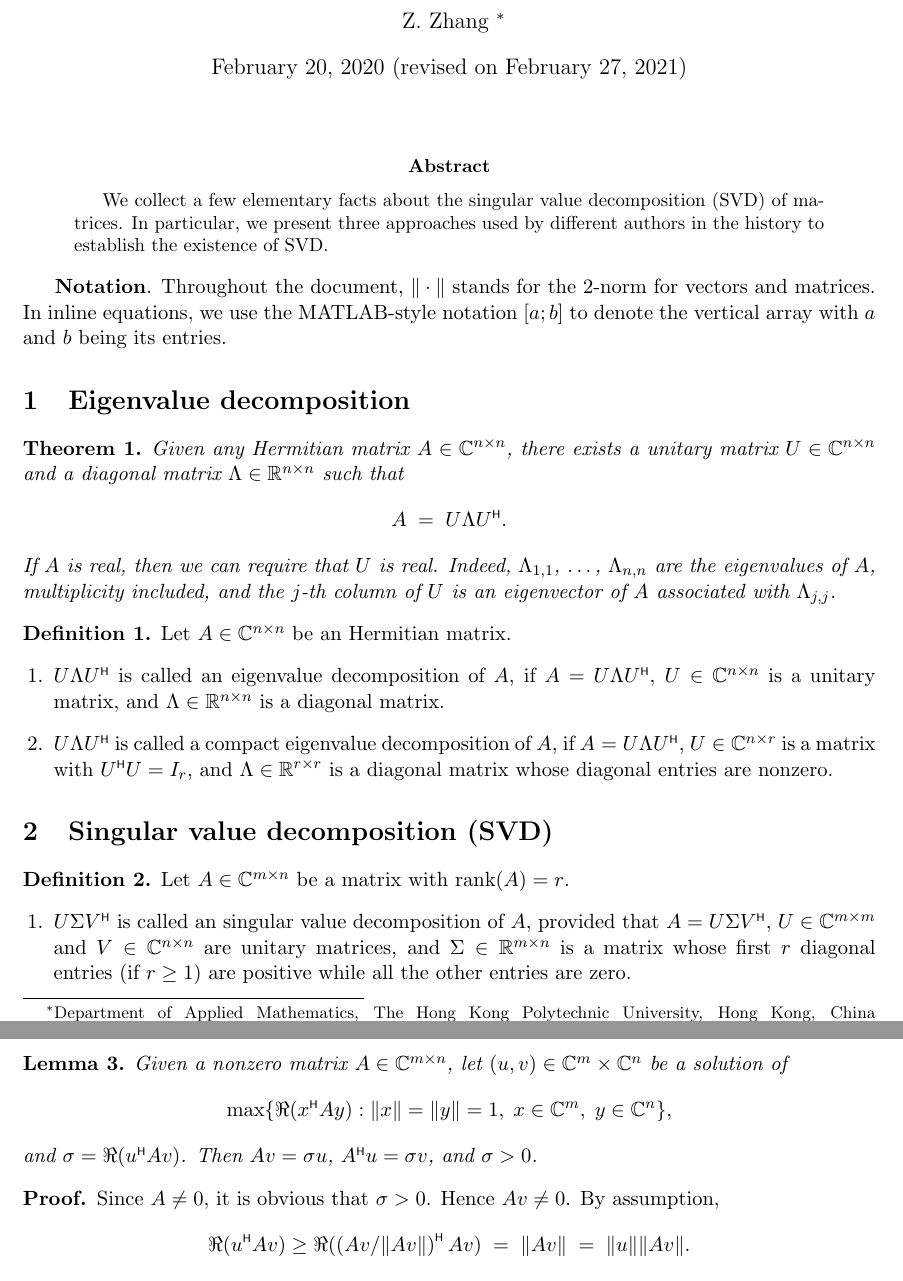
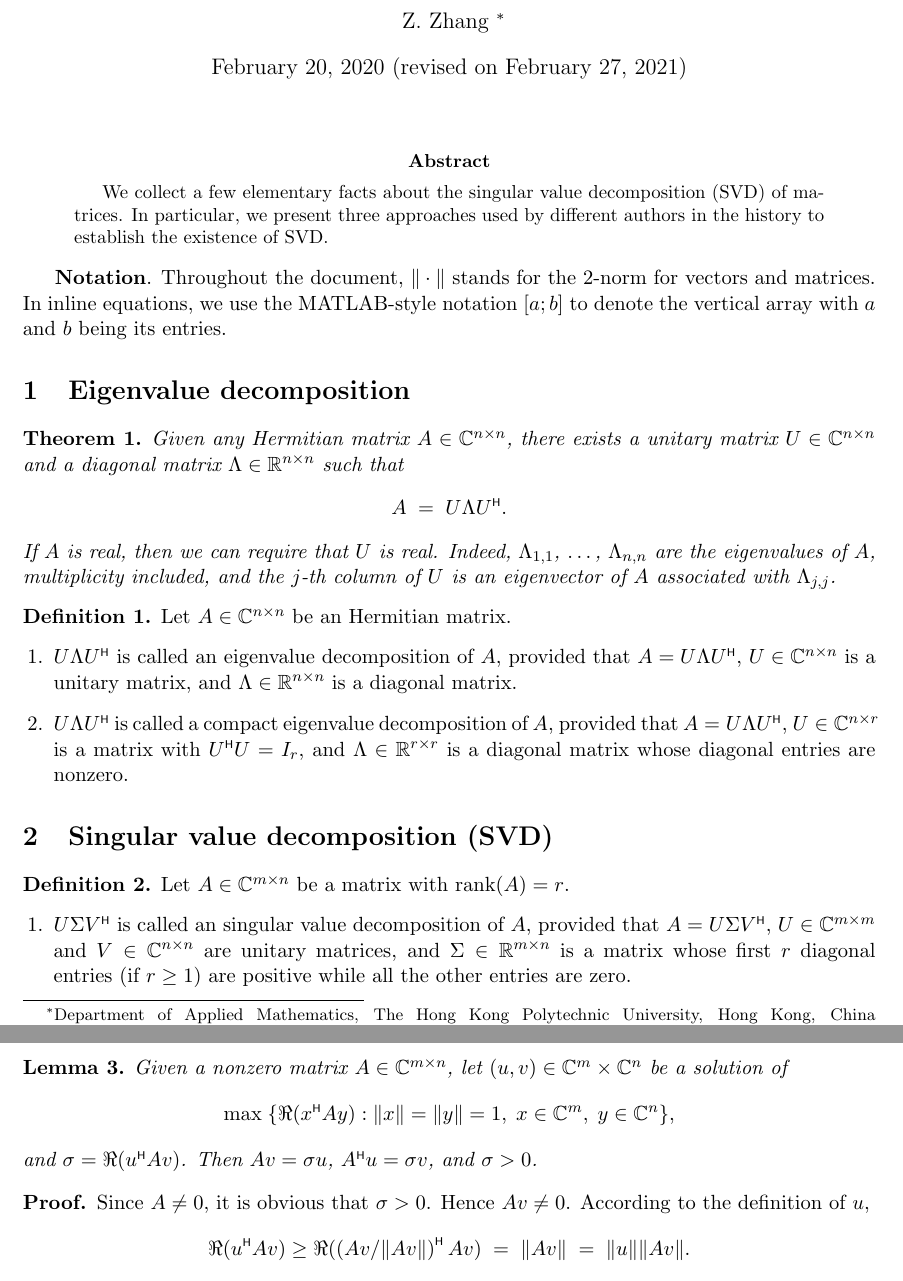
Before and after one commit to equipez/svd, a LaTeX paper (svd.tex): two parts of pages 1 and 3 of 14, joined at a grey line, cut so that both start at the same text. Compiled offline with pdfLaTeX.

Commit message:
2021-02-28-02:38:23-HKT correct typo

```diff
--- a/svd.tex
+++ b/svd.tex
@@ -324,12 +324,12 @@ with~$a$ and~$b$ being its entries.
   Let~$A\in \CC^{n\times n}$ be an Hermitian matrix.
   \begin{enumerate}[leftmargin=1.5em]
     \item
-      $U\Lambda U^\hmt$ is called an eigenvalue decomposition of~$A$, if~$A = U \Lambda U^\hmt$, $U
+      $U\Lambda U^\hmt$ is called an eigenvalue decomposition of~$A$, provided that~$A = U \Lambda U^\hmt$, $U
       \in \CC^{n\times n}$ is a unitary matrix, and~$\Lambda \in \real^{n\times n}$ is a diagonal
       matrix.
     \item
       $U\Lambda U^\hmt$ is called a compact eigenvalue decomposition of~$A$,
-      if~$A = U \Lambda U^\hmt$, $U \in \CC^{n\times r}$ is a matrix with~$U^\hmt U = I_r$,
+      provided that~$A = U \Lambda U^\hmt$, $U \in \CC^{n\times r}$ is a matrix with~$U^\hmt U = I_r$,
       and~$\Lambda \in \real^{r\times r}$ is a diagonal matrix whose diagonal entries are nonzero.
   \end{enumerate}
 \end{definition}
@@ -365,7 +365,7 @@ with~$a$ and~$b$ being its entries.
       \real^{m\times n}$ is a matrix whose first~$r$ diagonal entries~(if~$r\ge 1$) are positive
       while all the other entries are zero.
     \item
-      When~$r \ge 1$, $U\Sigma U^\hmt$ is called a compact (or \emph{reduced}) singular value decomposition of~$A$,
+      When~$r \ge 1$, $U\Sigma V^\hmt$ is called a compact (or \emph{reduced}) singular value decomposition of~$A$,
       provided that~$A = U \Sigma V^\hmt$, $U \in \CC^{m\times r}$ and~$V\in \CC^{n\times r}$ are matrices
       with~$U^\hmt U = V^\hmt V = I_r$,
       and~$\Sigma \in \real^{r\times r}$ is a diagonal matrix whose diagonal entries are positive.
@@ -519,14 +519,15 @@ The proof is complete.
   \begin{equation}
     \nonumber
     %\label{eq:jordan}
-    \max \{\Re(x^\hmt A y) \mathrel{:} \|x\|=\|y\|=1, \; x \in \CC^{m}, \; y\in\CC^{n}\},
+    \max\; \{\Re(x^\hmt A y) \mathrel{:} \|x\|=\|y\|=1, \; x \in \CC^{m}, \; y\in\CC^{n}\},
   \end{equation}
   and~${\sigma} = \Re(u^\hmt Av)$. Then~$Av = \sigma u$,~$A^\hmt u
   = \sigma v$, and~$\sigma>0$.
 \end{lemma}
 
 \begin{proof}
-  Since~$A\neq 0$, it is obvious that~$\sigma >0$. Hence~$Av \neq 0$. By assumption,~
+  Since~$A\neq 0$, it is obvious that~$\sigma >0$. Hence~$Av \neq 0$. According to the definition
+  of~$u$,
   \begin{equation*}
     \Re(u^\hmt Av)\ge \Re(\left({Av}/{\|Av\|}\right)^\hmt Av) \;=\;
     \|Av\|\;=\;\|u\|\|Av\|.
```
Also changed, not shown: svd.pdf, svd.tex (2 more changed lines), 1 other file.
